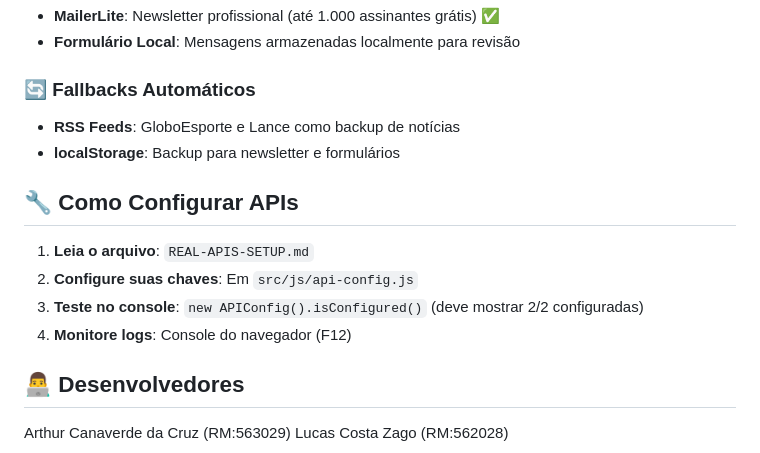
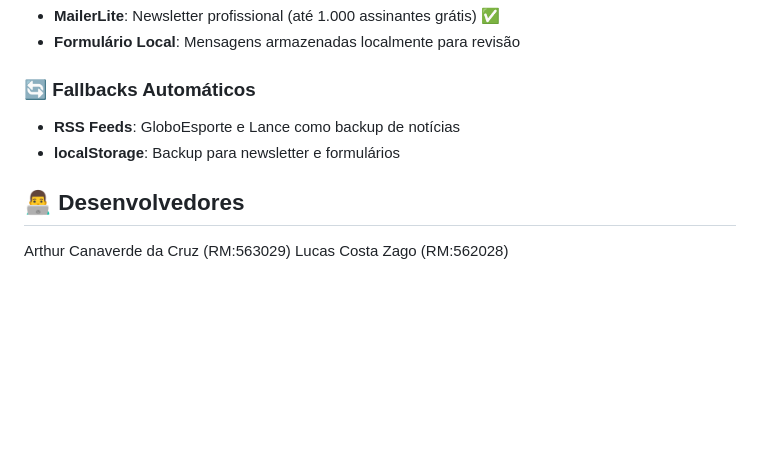
Before and after one commit to CanaCruz/Site-Passa-Bola, a Markdown page: README.md, the part around the change. Drawn GitHub-style; blank space fills up the shorter version.

```diff
--- a/README.md
+++ b/README.md
@@ -152,13 +152,6 @@ Um site completo dedicado ao futebol feminino brasileiro, desenvolvido com tecno
 - **RSS Feeds**: GloboEsporte e Lance como backup de notícias
 - **localStorage**: Backup para newsletter e formulários
 
-## 🔧 Como Configurar APIs
-
-1. **Leia o arquivo**: `REAL-APIS-SETUP.md`
-2. **Configure suas chaves**: Em `src/js/api-config.js`
-3. **Teste no console**: `new APIConfig().isConfigured()` (deve mostrar 2/2 configuradas)
-4. **Monitore logs**: Console do navegador (F12)
-
 ## 👨‍💻 Desenvolvedores
 
 Arthur Canaverde da Cruz (RM:563029)
```
